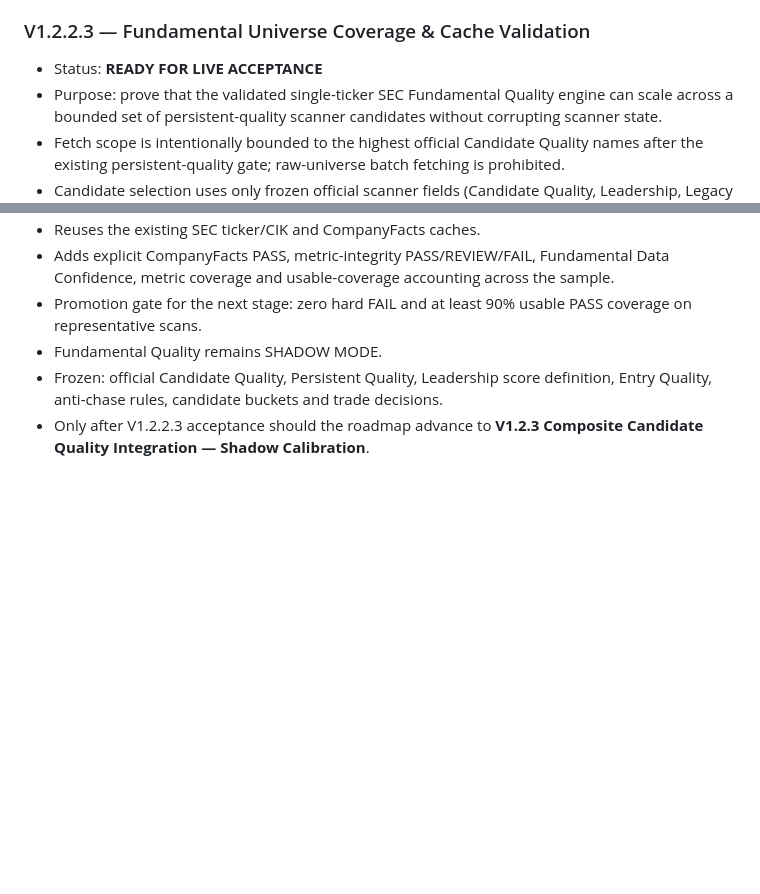
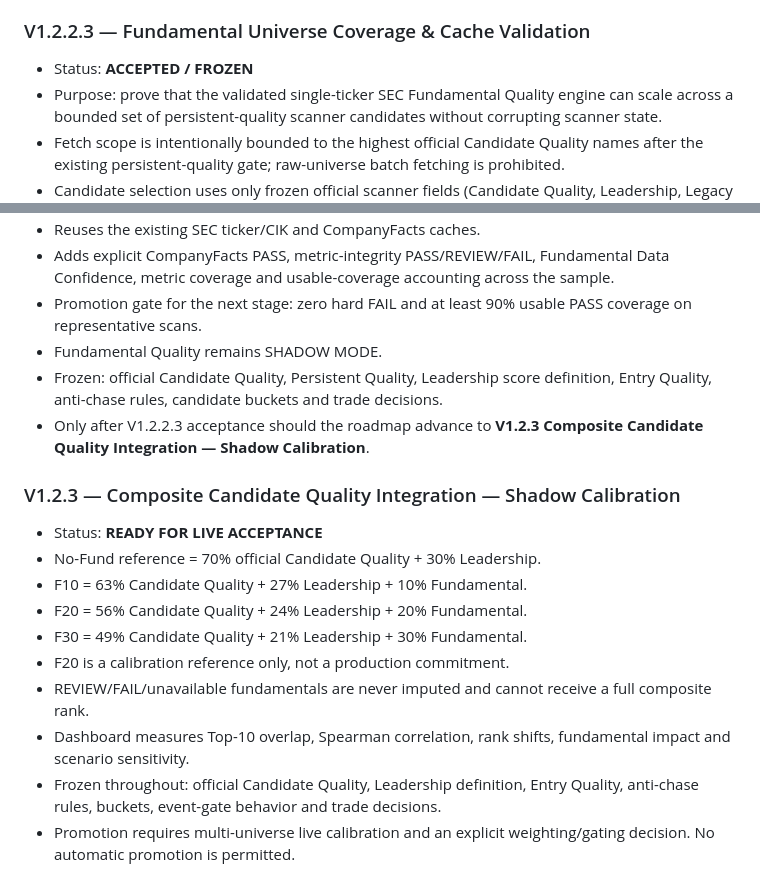
Before and after one commit to tradewithedge/alpaca-scanner, a Markdown page: ROADMAP.md, 2 parts joined by grey strips. Drawn GitHub-style; blank space fills up the shorter version.

```diff
--- a/ROADMAP.md
+++ b/ROADMAP.md
@@ -130,7 +136,7 @@ The progress percentages describe implementation maturity, not expected trading
 
 
 ### V1.2.2.3 — Fundamental Universe Coverage & Cache Validation
-- Status: **READY FOR LIVE ACCEPTANCE**
+- Status: **ACCEPTED / FROZEN**
 - Purpose: prove that the validated single-ticker SEC Fundamental Quality engine can scale across a bounded set of persistent-quality scanner candidates without corrupting scanner state.
 - Fetch scope is intentionally bounded to the highest official Candidate Quality names after the existing persistent-quality gate; raw-universe batch fetching is prohibited.
 - Candidate selection uses only frozen official scanner fields (Candidate Quality, Leadership, Legacy RS). Fundamental Quality cannot influence its own validation sample.
@@ -140,3 +146,20 @@ The progress percentages describe implementation maturity, not expected trading
 - Fundamental Quality remains SHADOW MODE.
 - Frozen: official Candidate Quality, Persistent Quality, Leadership score definition, Entry Quality, anti-chase rules, candidate buckets and trade decisions.
 - Only after V1.2.2.3 acceptance should the roadmap advance to **V1.2.3 Composite Candidate Quality Integration — Shadow Calibration**.
+
+
+### V1.2.3 — Composite Candidate Quality Integration — Shadow Calibration
+- Status: **READY FOR LIVE ACCEPTANCE**
+- No-Fund reference = 70% official Candidate Quality + 30% Leadership.
+- F10 = 63% Candidate Quality + 27% Leadership + 10% Fundamental.
+- F20 = 56% Candidate Quality + 24% Leadership + 20% Fundamental.
+- F30 = 49% Candidate Quality + 21% Leadership + 30% Fundamental.
+- F20 is a calibration reference only, not a production commitment.
+- REVIEW/FAIL/unavailable fundamentals are never imputed and cannot receive
+  a full composite rank.
+- Dashboard measures Top-10 overlap, Spearman correlation, rank shifts,
+  fundamental impact and scenario sensitivity.
+- Frozen throughout: official Candidate Quality, Leadership definition,
+  Entry Quality, anti-chase rules, buckets, event-gate behavior and trade decisions.
+- Promotion requires multi-universe live calibration and an explicit
+  weighting/gating decision. No automatic promotion is permitted.
```
Also changed, not shown: other parts of ROADMAP.md (+24 -18 lines).
